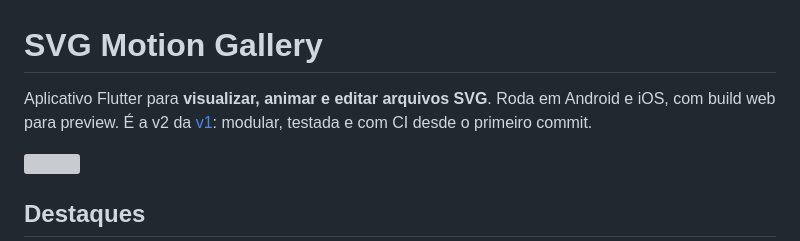
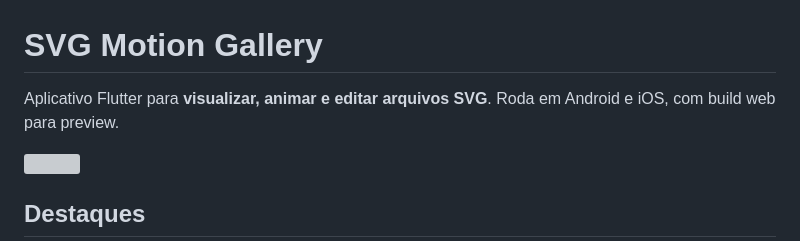
Before and after one commit to lianeheidemann/svg-motion-gallery, a Markdown page: README.md, the part around the change. GitHub-like rendering; grey boxes are pictures that could not be loaded.

Commit message:
Update README to simplify project description
Removed reference to v1 and CI from the description.

```diff
--- a/README.md
+++ b/README.md
@@ -1,6 +1,6 @@
 # SVG Motion Gallery
 
-Aplicativo Flutter para **visualizar, animar e editar arquivos SVG**. Roda em Android e iOS, com build web para preview. É a v2 da [v1](https://github.com/lianeheidemann/svg-motion-gallery): modular, testada e com CI desde o primeiro commit.
+Aplicativo Flutter para **visualizar, animar e editar arquivos SVG**. Roda em Android e iOS, com build web para preview.
 
 <img width="100%" src="assets/svg-gallery-interface-v2.webp" />
 
```
